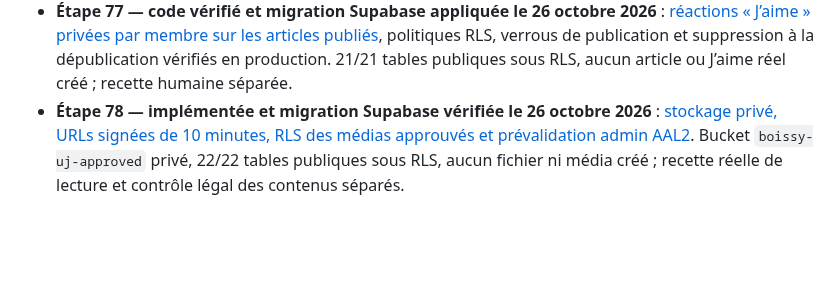
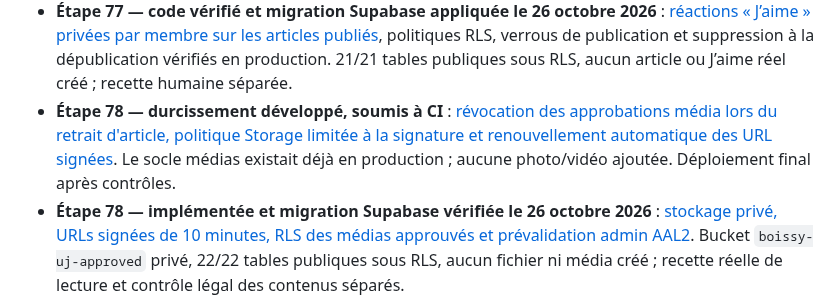
Before and after one commit to diegosmp94/Boissy-UJ, a Markdown page: docs/ROADMAP_FINALISATION_TECHNIQUE_20261026.md, the part around the change. Drawn GitHub-style; blank space fills up the shorter version.

Commit message:
docs(step78): track private media revocation and signing restriction release

```diff
--- a/docs/ROADMAP_FINALISATION_TECHNIQUE_20261026.md
+++ b/docs/ROADMAP_FINALISATION_TECHNIQUE_20261026.md
@@ -28,6 +28,7 @@ Accueil en huit chapitres et identité bleu nuit/doré ; navigation responsive e
 - **Étape 75 — implémentée et CI validée le 26 octobre 2026** : [catalogue sportif public harmonisé entre accueil, Match Center, agenda et fiches équipes](ETAPE_75_SYNCHRO_SPORT_PUBLIC_20261026.md). Reports/annulations cohérents, rafraîchissement horaire et après reprise d'onglet ; aucun match ou score inventé. Recette utilisateurs et homologation sportive à part.
 - **Étape 76 — code vérifié et migration Supabase appliquée le 26 octobre 2026** : [historique des articles, restauration en brouillon et sauvegarde éditoriale contrôlée par version](ETAPE_76_ACTUALITES_VERSIONS_20261026.md). Quatre RPC AAL2 vérifiées en production, journal des actualités générales corrigé, 20/20 tables publiques sous RLS ; aucun article ou média créé. Recette humaine exclue.
 - **Étape 77 — code vérifié et migration Supabase appliquée le 26 octobre 2026** : [réactions « J’aime » privées par membre sur les articles publiés](ETAPE_77_REACTIONS_ACTUALITES_20261026.md), politiques RLS, verrous de publication et suppression à la dépublication vérifiés en production. 21/21 tables publiques sous RLS, aucun article ou J’aime réel créé ; recette humaine séparée.
+- **Étape 78 — durcissement développé, soumis à CI** : [révocation des approbations média lors du retrait d'article, politique Storage limitée à la signature et renouvellement automatique des URL signées](ETAPE_78_MEDIAS_DROITS_20261026.md). Le socle médias existait déjà en production ; aucune photo/vidéo ajoutée. Déploiement final après contrôles.
 - **Étape 78 — implémentée et migration Supabase vérifiée le 26 octobre 2026** : [stockage privé, URLs signées de 10 minutes, RLS des médias approuvés et prévalidation admin AAL2](ETAPE_78_MEDIAS_PRIVES_20261026.md). Bucket `boissy-uj-approved` privé, 22/22 tables publiques sous RLS, aucun fichier ni média créé ; recette réelle de lecture et contrôle légal des contenus séparés.
 
 ## Lot A — Sécuriser et consolider le socle existant (P0)
```
